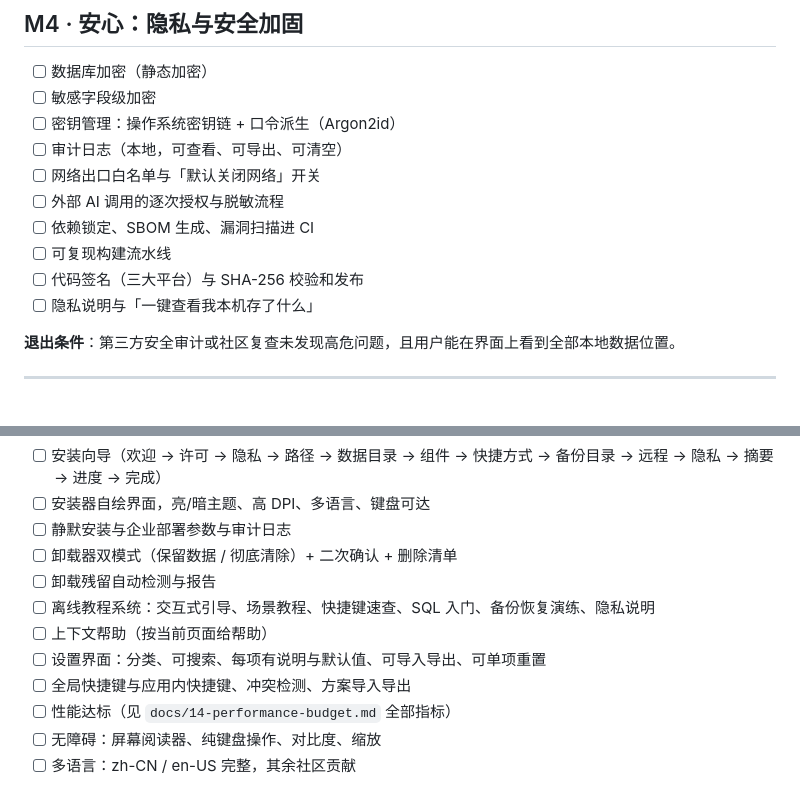
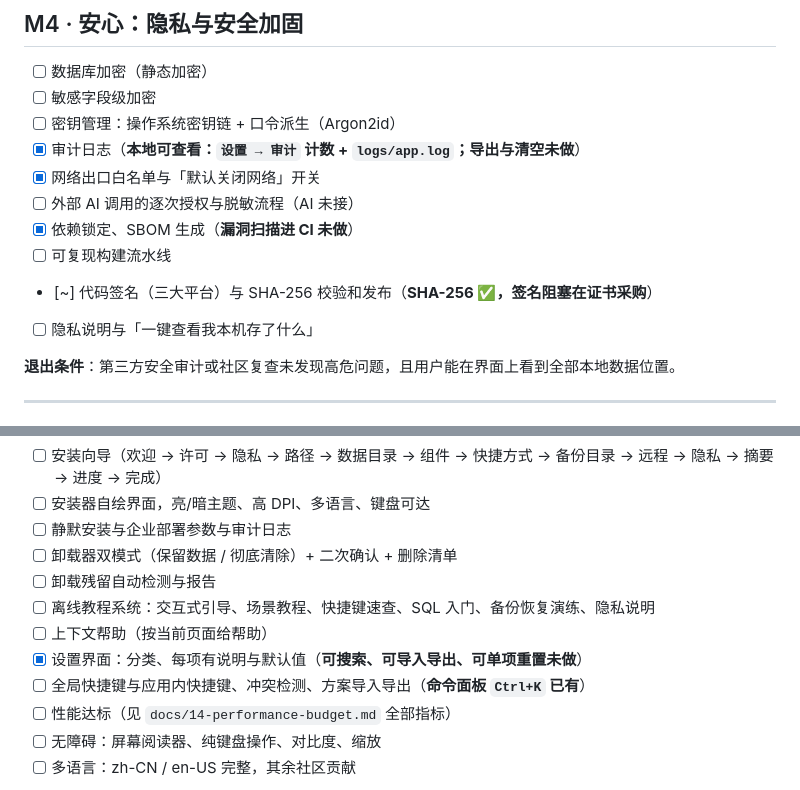
Before and after one commit to YJLZSL/DeskBase, a Markdown page: ROADMAP.md, 2 parts joined by grey strips. Rendered like a GitHub page.

```diff
--- a/ROADMAP.md
+++ b/ROADMAP.md
@@ -138,12 +148,12 @@ v0.1.0 是第一个面向真实用户的可使用版本，由 **M1（办公台
 - [ ] 数据库加密（静态加密）
 - [ ] 敏感字段级加密
 - [ ] 密钥管理：操作系统密钥链 + 口令派生（Argon2id）
-- [ ] 审计日志（本地，可查看、可导出、可清空）
-- [ ] 网络出口白名单与「默认关闭网络」开关
-- [ ] 外部 AI 调用的逐次授权与脱敏流程
-- [ ] 依赖锁定、SBOM 生成、漏洞扫描进 CI
+- [x] 审计日志（**本地可查看：`设置 → 审计` 计数 + `logs/app.log`；导出与清空未做**）
+- [x] 网络出口白名单与「默认关闭网络」开关
+- [ ] 外部 AI 调用的逐次授权与脱敏流程（AI 未接）
+- [x] 依赖锁定、SBOM 生成（**漏洞扫描进 CI 未做**）
 - [ ] 可复现构建流水线
-- [ ] 代码签名（三大平台）与 SHA-256 校验和发布
+- [~] 代码签名（三大平台）与 SHA-256 校验和发布（**SHA-256 ✅，签名阻塞在证书采购**）
 - [ ] 隐私说明与「一键查看我本机存了什么」
 
 **退出条件**：第三方安全审计或社区复查未发现高危问题，且用户能在界面上看到全部本地数据位置。
@@ -211,8 +221,8 @@ v0.1.0 是第一个面向真实用户的可使用版本，由 **M1（办公台
 - [ ] 卸载残留自动检测与报告
 - [ ] 离线教程系统：交互式引导、场景教程、快捷键速查、SQL 入门、备份恢复演练、隐私说明
 - [ ] 上下文帮助（按当前页面给帮助）
-- [ ] 设置界面：分类、可搜索、每项有说明与默认值、可导入导出、可单项重置
-- [ ] 全局快捷键与应用内快捷键、冲突检测、方案导入导出
+- [x] 设置界面：分类、每项有说明与默认值（**可搜索、可导入导出、可单项重置未做**）
+- [ ] 全局快捷键与应用内快捷键、冲突检测、方案导入导出（**命令面板 `Ctrl+K` 已有**）
 - [ ] 性能达标（见 `docs/14-performance-budget.md` 全部指标）
 - [ ] 无障碍：屏幕阅读器、纯键盘操作、对比度、缩放
 - [ ] 多语言：zh-CN / en-US 完整，其余社区贡献
```
Also changed, not shown: other parts of ROADMAP.md (+30 -20 lines).
